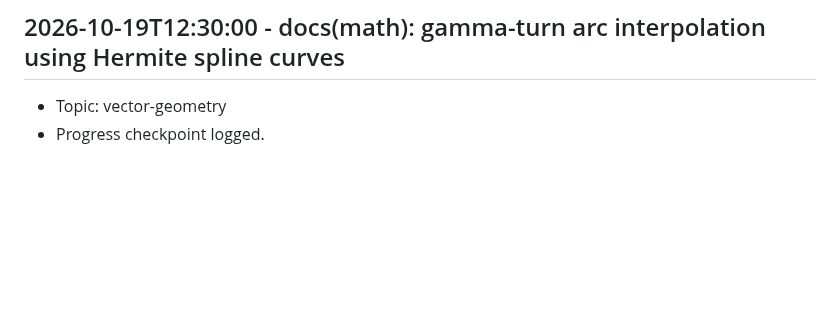
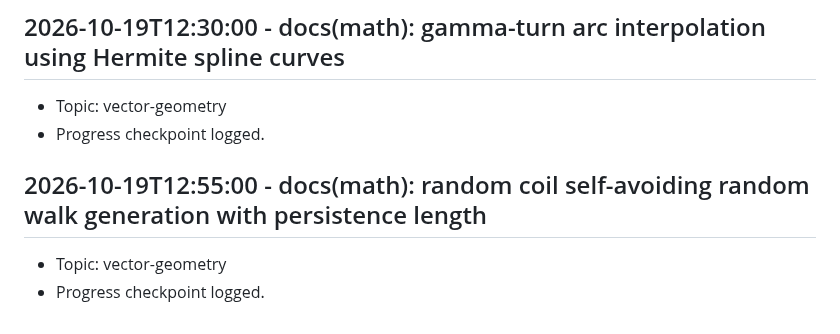
Before and after one commit to Khutwad-Bhavesh/Arbudadha, a Markdown page: docs/research_notes.md, the part around the change. Drawn GitHub-style; blank space fills up the shorter version.

Commit message:
docs(math): random coil self-avoiding random walk generation with persistence length

```diff
--- a/docs/research_notes.md
+++ b/docs/research_notes.md
@@ -227,3 +227,7 @@
 ## 2026-10-19T12:30:00 - docs(math): gamma-turn arc interpolation using Hermite spline curves
 - Topic: vector-geometry
 - Progress checkpoint logged.
+
+## 2026-10-19T12:55:00 - docs(math): random coil self-avoiding random walk generation with persistence length
+- Topic: vector-geometry
+- Progress checkpoint logged.
```
